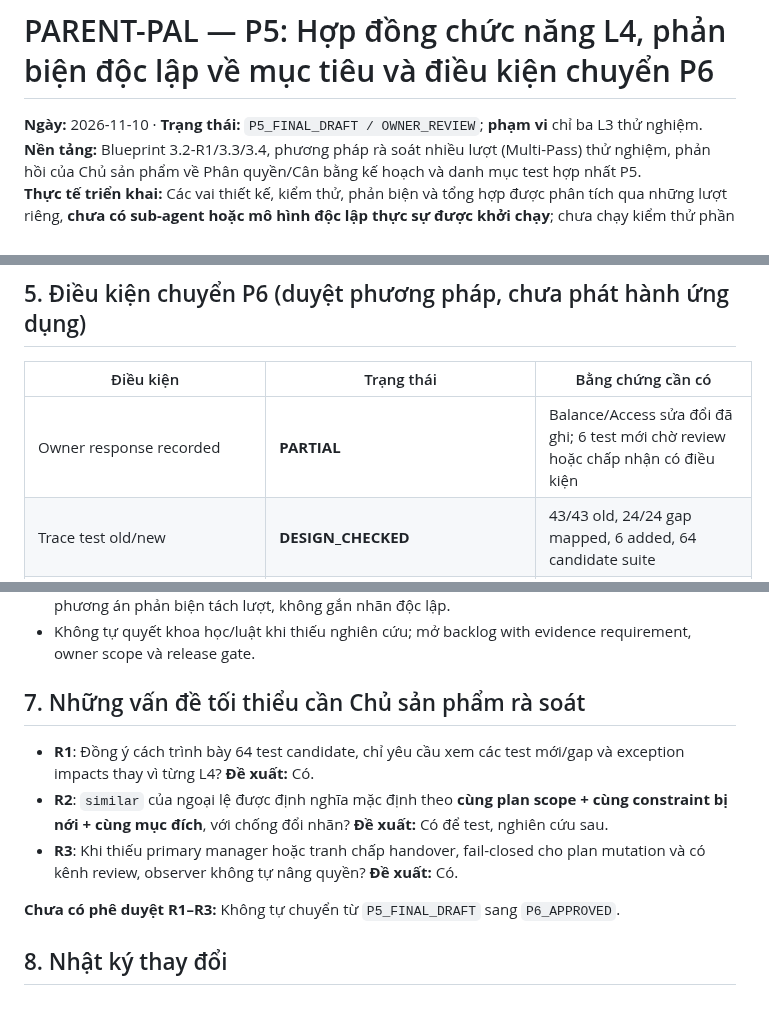
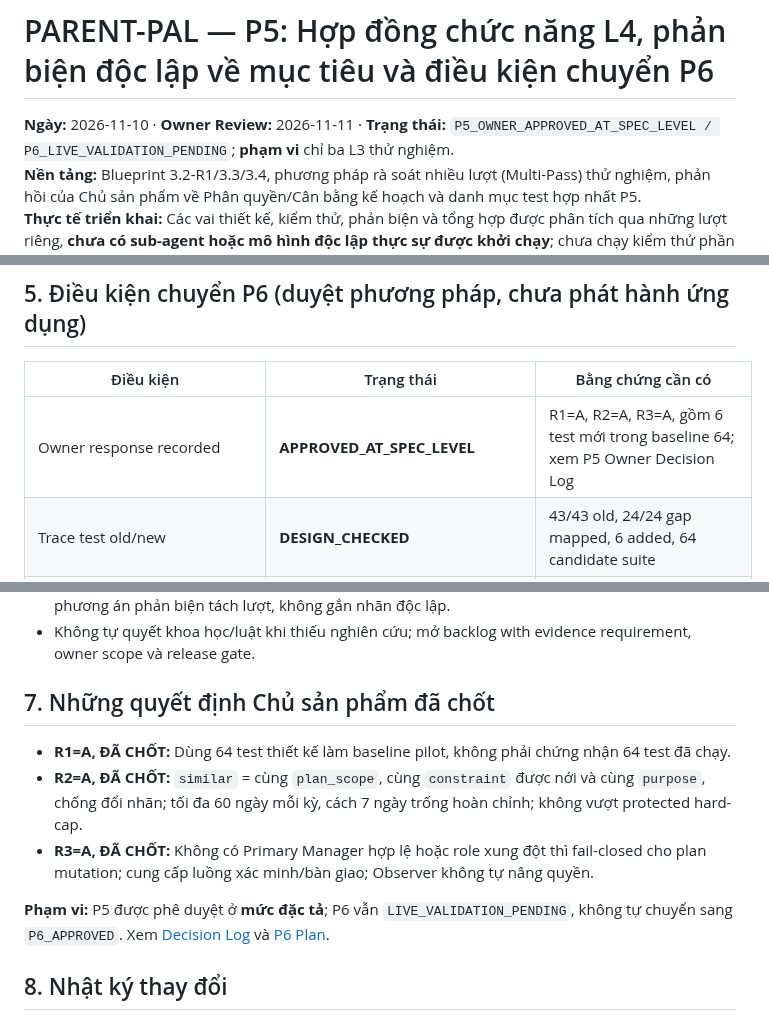
Before and after one commit to ChadNguyen1608/app-parent-pal, a Markdown page: documents/app-design-document/Feature_3_2_L4_P5_Final_Consolidation_Contract_and_Adversarial_Review.md, 3 parts joined by grey strips. Drawn GitHub-style.

Commit message:
docs(l4): reflect approved P5 owner decisions and P6 pending gates

```diff
--- a/documents/app-design-document/Feature_3_2_L4_P5_Final_Consolidation_Contract_and_Adversarial_Review.md
+++ b/documents/app-design-document/Feature_3_2_L4_P5_Final_Consolidation_Contract_and_Adversarial_Review.md
@@ -1,6 +1,6 @@
 # PARENT-PAL — P5: Hợp đồng chức năng L4, phản biện độc lập về mục tiêu và điều kiện chuyển P6
 
-**Ngày:** 2026-11-10 · **Trạng thái:** `P5_FINAL_DRAFT / OWNER_REVIEW`; **phạm vi** chỉ ba L3 thử nghiệm.
+**Ngày:** 2026-11-10 · **Owner Review:** 2026-11-11 · **Trạng thái:** `P5_OWNER_APPROVED_AT_SPEC_LEVEL / P6_LIVE_VALIDATION_PENDING`; **phạm vi** chỉ ba L3 thử nghiệm.
 **Nền tảng:** Blueprint 3.2-R1/3.3/3.4, phương pháp rà soát nhiều lượt (Multi-Pass) thử nghiệm, phản hồi của Chủ sản phẩm về Phân quyền/Cân bằng kế hoạch và danh mục test hợp nhất P5.
 **Thực tế triển khai:** Các vai thiết kế, kiểm thử, phản biện và tổng hợp được phân tích qua những lượt riêng, **chưa có sub-agent hoặc mô hình độc lập thực sự được khởi chạy**; chưa chạy kiểm thử phần mềm hay benchmark của nhà cung cấp AI. Ghi riêng `independent_review_status=NOT_AVAILABLE`.
 
@@ -73,7 +73,7 @@
 
 | Điều kiện | Trạng thái | Bằng chứng cần có |
 |---|---|---|
-| Owner response recorded | **PARTIAL** | Balance/Access sửa đổi đã ghi; 6 test mới chờ review hoặc chấp nhận có điều kiện |
+| Owner response recorded | **APPROVED_AT_SPEC_LEVEL** | R1=A, R2=A, R3=A, gồm 6 test mới trong baseline 64; xem P5 Owner Decision Log |
 | Trace test old/new | **DESIGN_CHECKED** | 43/43 old, 24/24 gap mapped, 6 added, 64 candidate suite |
 | Contract boundaries | **DESIGN_CHECKED_CONDITIONAL** | 6 L4 candidates + AR-01..10; case owner unknown giữ open |
 | Independent sub-agent reviewer | **NOT_AVAILABLE** | Khi có orchestrator: reviewer nhận primary source independently, lưu model/prompt/version/run IDs; không giả mạo |
@@ -89,13 +89,13 @@
 - Nếu hạ tầng **không** hỗ trợ sub-agent độc lập, công bố `ROLE_SEPARATED_SINGLE_MODEL` và dùng phương án phản biện tách lượt, không gắn nhãn độc lập.
 - Không tự quyết khoa học/luật khi thiếu nghiên cứu; mở backlog with evidence requirement, owner scope và release gate.
 
-## 7. Những vấn đề tối thiểu cần Chủ sản phẩm rà soát
+## 7. Những quyết định Chủ sản phẩm đã chốt
 
-- **R1**: Đồng ý cách trình bày 64 test candidate, chỉ yêu cầu xem các test mới/gap và exception impacts thay vì từng L4? **Đề xuất:** Có.
-- **R2**: `similar` của ngoại lệ được định nghĩa mặc định theo **cùng plan scope + cùng constraint bị nới + cùng mục đích**, với chống đổi nhãn? **Đề xuất:** Có để test, nghiên cứu sau.
-- **R3**: Khi thiếu primary manager hoặc tranh chấp handover, fail-closed cho plan mutation và có kênh review, observer không tự nâng quyền? **Đề xuất:** Có.
+- **R1=A, ĐÃ CHỐT:** Dùng 64 test thiết kế làm baseline pilot, không phải chứng nhận 64 test đã chạy.
+- **R2=A, ĐÃ CHỐT:** `similar` = cùng `plan_scope`, cùng `constraint` được nới và cùng `purpose`, chống đổi nhãn; tối đa 60 ngày mỗi kỳ, cách 7 ngày trống hoàn chỉnh; không vượt protected hard-cap.
+- **R3=A, ĐÃ CHỐT:** Không có Primary Manager hợp lệ hoặc role xung đột thì fail-closed cho plan mutation; cung cấp luồng xác minh/bàn giao; Observer không tự nâng quyền.
 
-**Chưa có phê duyệt R1–R3:** Không tự chuyển từ `P5_FINAL_DRAFT` sang `P6_APPROVED`.
+**Phạm vi:** P5 được phê duyệt ở **mức đặc tả**; P6 vẫn `LIVE_VALIDATION_PENDING`, không tự chuyển sang `P6_APPROVED`. Xem [Decision Log](Feature_3_2_L4_P5_Owner_Decision_Log_APPROVED.md) và [P6 Plan](Feature_3_2_L4_P6_Live_Validation_Plan_REVIEW.md).
 
 ## 8. Nhật ký thay đổi
 
```
